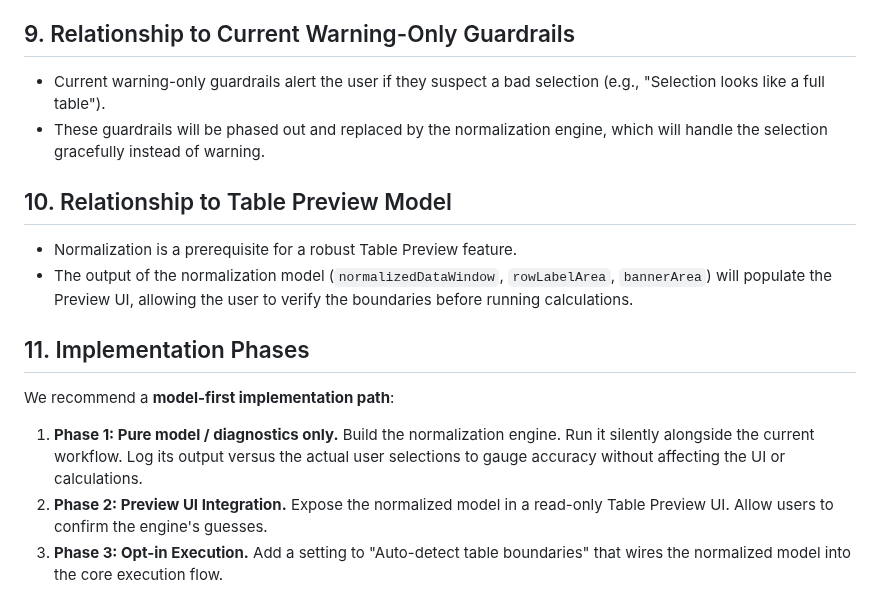
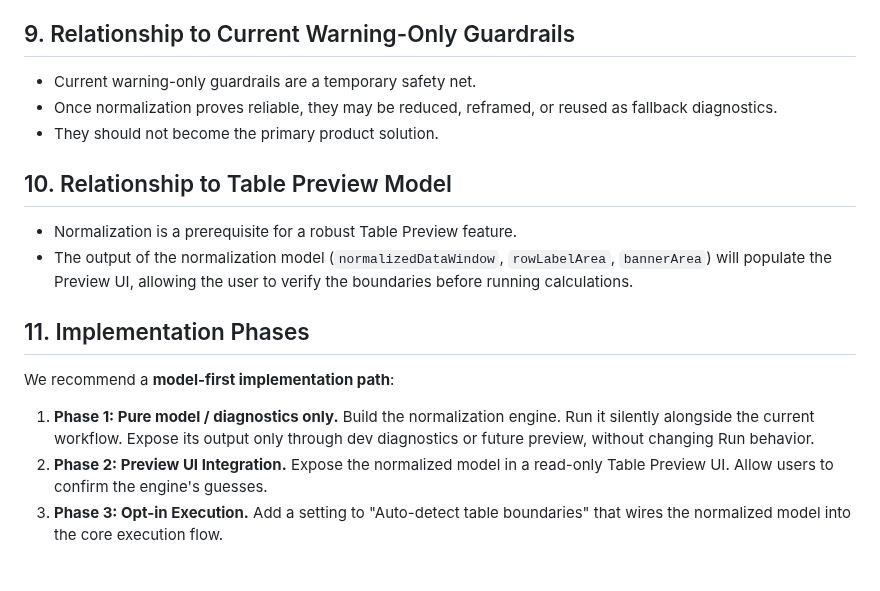
Before and after one commit to hedgef0g/research-insights-toolkit, a Markdown page: docs/SELECTED_RANGE_NORMALIZATION.md, the part around the change. GitHub-like rendering; blank space fills up the shorter version.

Commit message:
docs: Revise phrasing per second round of PR comments
- Cautiously rephrased "Relationship to Current Warning-Only Guardrails" to indicate they are a temporary safety net that may be reduced, reframed, or reused, rather than replaced outright.
- Rephrased Phase 1 to replace "Log its output" with "Expose its output only through dev diagnostics or future preview, without changing Run behavior".

Co-authored-by: hedgef0g <17908967+hedgef0g@users.noreply.github.com>

```diff
--- a/docs/SELECTED_RANGE_NORMALIZATION.md
+++ b/docs/SELECTED_RANGE_NORMALIZATION.md
@@ -64,8 +64,9 @@ Because core modules like `significance.js` will operate on the `normalizedDataW
 
 ## 9. Relationship to Current Warning-Only Guardrails
 
-- Current warning-only guardrails alert the user if they suspect a bad selection (e.g., "Selection looks like a full table").
-- These guardrails will be phased out and replaced by the normalization engine, which will handle the selection gracefully instead of warning.
+- Current warning-only guardrails are a temporary safety net.
+- Once normalization proves reliable, they may be reduced, reframed, or reused as fallback diagnostics.
+- They should not become the primary product solution.
 
 ## 10. Relationship to Table Preview Model
 
@@ -75,7 +76,7 @@ Because core modules like `significance.js` will operate on the `normalizedDataW
 ## 11. Implementation Phases
 
 We recommend a **model-first implementation path**:
-1.  **Phase 1: Pure model / diagnostics only.** Build the normalization engine. Run it silently alongside the current workflow. Log its output versus the actual user selections to gauge accuracy without affecting the UI or calculations.
+1.  **Phase 1: Pure model / diagnostics only.** Build the normalization engine. Run it silently alongside the current workflow. Expose its output only through dev diagnostics or future preview, without changing Run behavior.
 2.  **Phase 2: Preview UI Integration.** Expose the normalized model in a read-only Table Preview UI. Allow users to confirm the engine's guesses.
 3.  **Phase 3: Opt-in Execution.** Add a setting to "Auto-detect table boundaries" that wires the normalized model into the core execution flow.
 4.  **Phase 4: Default Behavior.** Consider default Run integration only after preview/opt-in behavior proves reliable, while preserving strict selected-range workflow.
```
